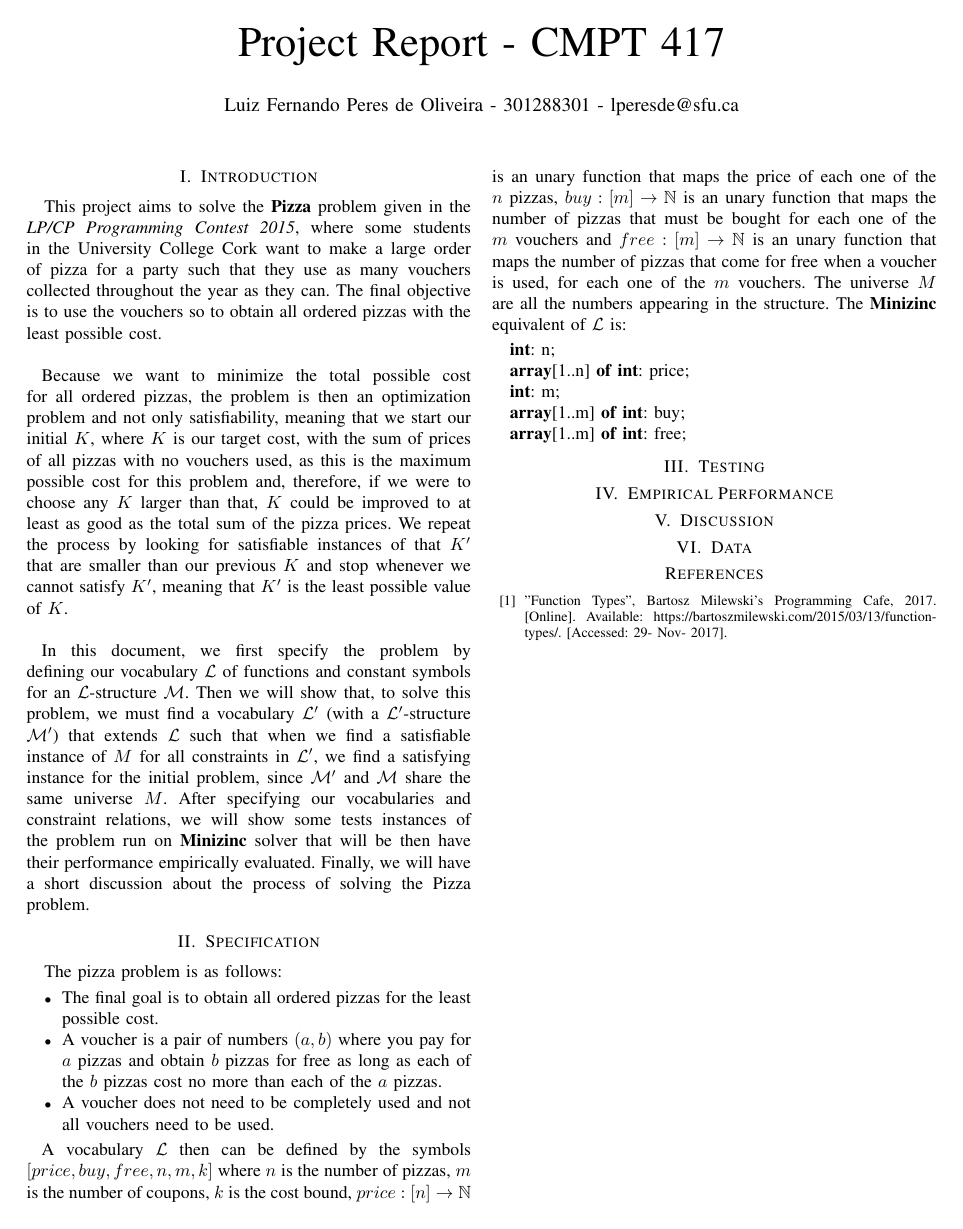
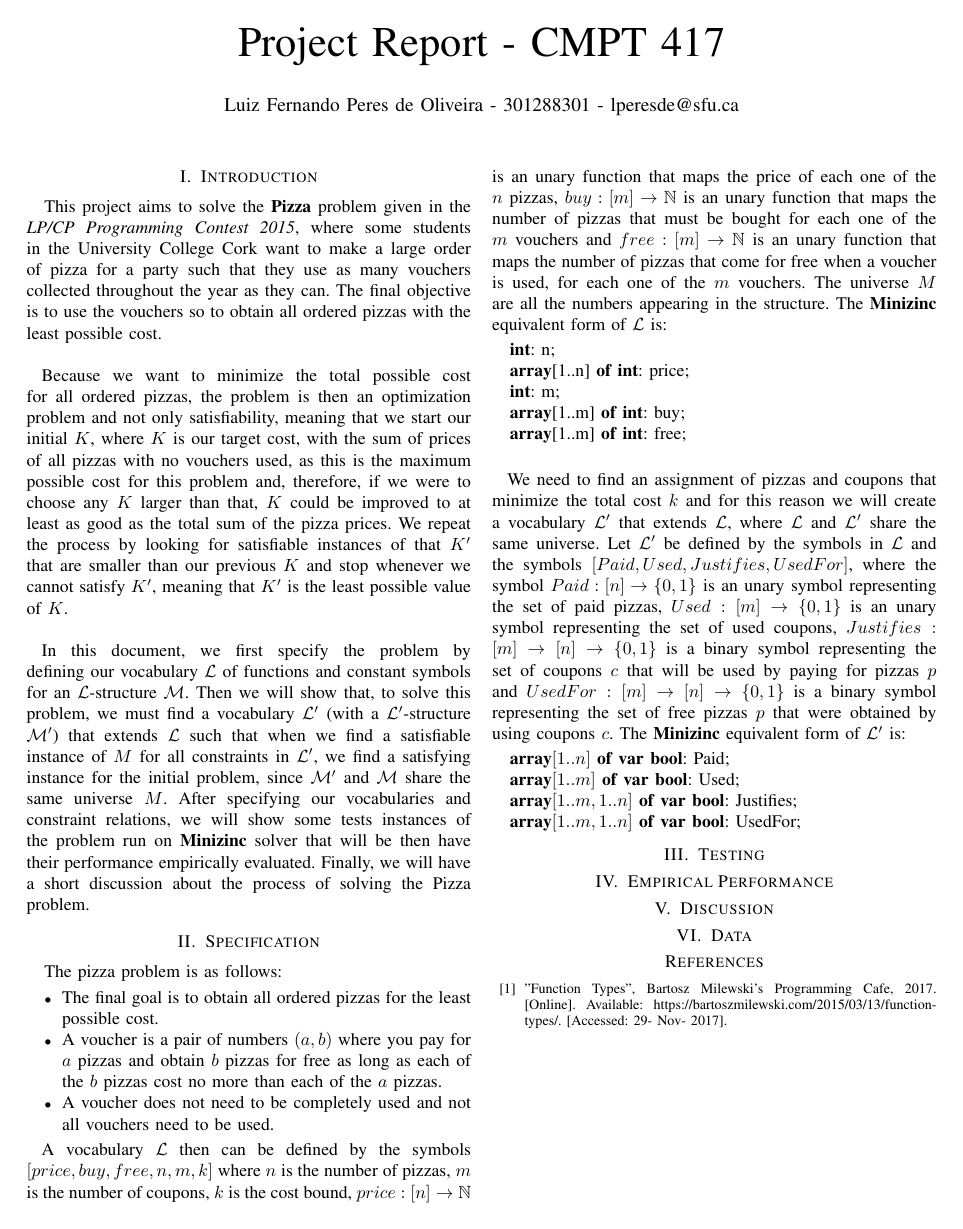
Before and after one commit to luizperes/cmpt-417-intelligent-systems, a LaTeX paper (project-report/project-report.tex): the whole page. Compiled offline with pdfLaTeX.

Commit message:
Solving vocabulary L'

```diff
--- a/project-report/project-report.tex
+++ b/project-report/project-report.tex
@@ -29,13 +29,21 @@ The pizza problem is as follows:
 \item A voucher is a pair of numbers $(a, b)$ where you pay for $a$ pizzas and obtain $b$ pizzas for free as long as each of the $b$ pizzas cost no more than each of the $a$ pizzas.
 \item A voucher does not need to be completely used and not all vouchers need to be used.
 \end{itemize}
-\tab A vocabulary $\mathcal{L}$ then can be defined by the symbols $[ price, buy, free, n, m, k ]$ where $n$ is the number of pizzas, $m$ is the number of coupons, $k$ is the cost bound, $price : [n] \rightarrow \mathbb{N}$ is an unary function that maps the price of each one of the $n$ pizzas, $buy : [m] \rightarrow \mathbb{N}$ is an unary function that maps the number of pizzas that must be bought for each one of the $m$ vouchers and $free : [m] \rightarrow \mathbb{N}$ is an unary function that maps the number of pizzas that come for free when a voucher is used, for each one of the $m$ vouchers. The universe $M$ are all the numbers appearing in the structure. The \textbf{Minizinc} equivalent of $\mathcal{L}$ is:
+\tab A vocabulary $\mathcal{L}$ then can be defined by the symbols $[ price, buy, free, n, m, k ]$ where $n$ is the number of pizzas, $m$ is the number of coupons, $k$ is the cost bound, $price : [n] \rightarrow \mathbb{N}$ is an unary function that maps the price of each one of the $n$ pizzas, $buy : [m] \rightarrow \mathbb{N}$ is an unary function that maps the number of pizzas that must be bought for each one of the $m$ vouchers and $free : [m] \rightarrow \mathbb{N}$ is an unary function that maps the number of pizzas that come for free when a voucher is used, for each one of the $m$ vouchers. The universe $M$ are all the numbers appearing in the structure. The \textbf{Minizinc} equivalent form of $\mathcal{L}$ is:
 \begin{algorithmic}
 \State \textbf{int}: n;
 \State \textbf{array}[1..n] \textbf{of int}: price;
 \State \textbf{int}: m;
 \State \textbf{array}[1..m] \textbf{of int}: buy;
 \State \textbf{array}[1..m] \textbf{of int}: free;
+\\
+\end{algorithmic}
+\tab We need to find an assignment of pizzas and coupons that minimize the total cost $k$ and for this reason we will create a vocabulary $\mathcal{L'}$ that extends $\mathcal{L}$, where $\mathcal{L}$  and $\mathcal{L'}$ share the same universe. Let $\mathcal{L'}$ be defined by the symbols in $\mathcal{L}$ and the symbols $[ Paid, Used, Justifies, UsedFor ]$, where the symbol $Paid : [n] \rightarrow \{ 0, 1\}$ is an unary symbol representing the set of paid pizzas, $Used: [m] \rightarrow \{ 0, 1\}$ is an unary symbol representing the set of used coupons, $Justifies: [m] \rightarrow [n] \rightarrow \{ 0, 1\}$ is a binary symbol representing the set of coupons $c$ that will be used by paying for pizzas $p$ and $UsedFor: [m] \rightarrow [n] \rightarrow \{ 0, 1\}$ is a binary symbol representing the set of free pizzas $p$ that were obtained by using coupons $c$. The \textbf{Minizinc} equivalent form of $\mathcal{L'}$ is:
+\begin{algorithmic}
+\State \textbf{array}$[1..n]$ \textbf{of var bool}: Paid;
+\State \textbf{array}$[1..m]$ \textbf{of var bool}: Used;
+\State \textbf{array}$[1..m, 1..n]$ \textbf{of var bool}: Justifies;
+\State \textbf{array}$[1..m, 1..n]$ \textbf{of var bool}: UsedFor;
 \end{algorithmic}
 \section{Testing}
 \section{Empirical Performance}
```
Also changed, not shown: project-report/project-report.pdf.
